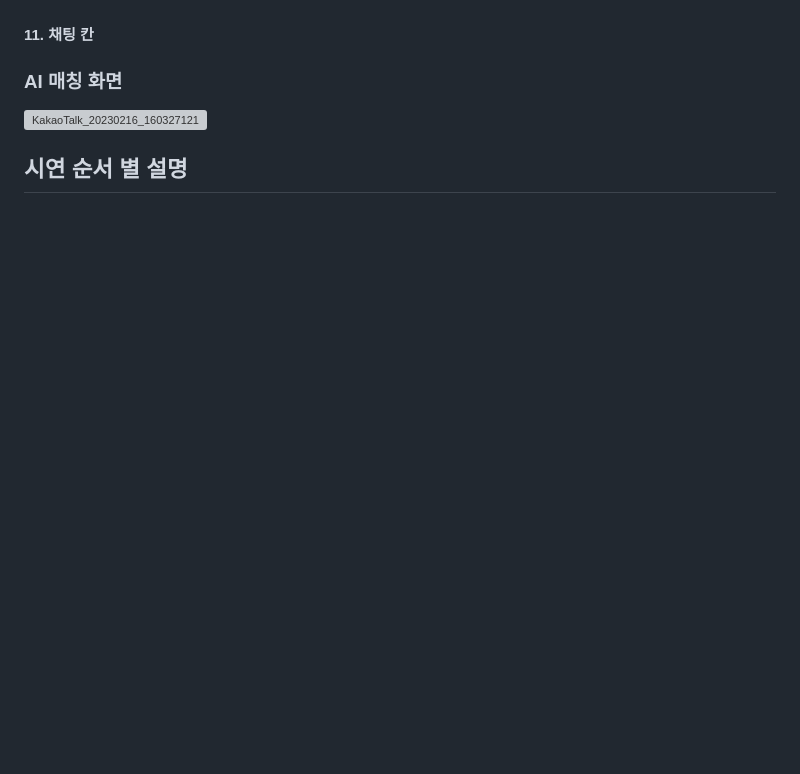
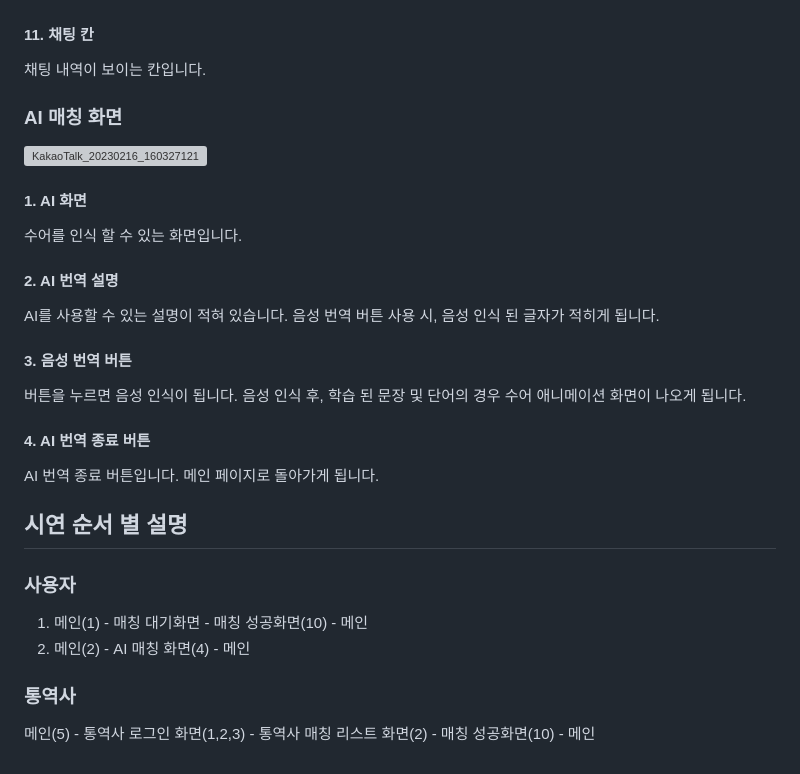
Before and after one commit to SignBridge/signbridge, a Markdown page: exec/README.md, the part around the change printed below. Rendered like a GitHub page; blank space fills up the shorter version; grey boxes are pictures that could not be loaded.

```diff
--- a/exec/README.md
+++ b/exec/README.md
@@ -137,4 +161,20 @@ AI 상담 페이지로 가는 버튼입니다. 대기시간이 길어져서 바
 #### 11. 채팅 칸
+채팅 내역이 보이는 칸입니다.
 ### AI 매칭 화면
 ![KakaoTalk_20230216_160327121](/uploads/a4a3944725b28fb97b50825ff00a1603/KakaoTalk_20230216_160327121.png)
+#### 1. AI 화면
+수어를 인식 할 수 있는 화면입니다.
+#### 2. AI 번역 설명
+AI를 사용할 수 있는 설명이 적혀 있습니다.
+음성 번역 버튼 사용 시, 음성 인식 된 글자가 적히게 됩니다.
+#### 3. 음성 번역 버튼
+버튼을 누르면 음성 인식이 됩니다.
+음성 인식 후, 학습 된 문장 및 단어의 경우 수어 애니메이션 화면이 나오게 됩니다.
+#### 4. AI 번역 종료 버튼
+AI 번역 종료 버튼입니다. 메인 페이지로 돌아가게 됩니다.
 ## 시연 순서 별 설명
+### 사용자
+1. 메인(1) - 매칭 대기화면 - 매칭 성공화면(10) - 메인
+2. 메인(2) - AI 매칭 화면(4) - 메인
+### 통역사
+메인(5) - 통역사 로그인 화면(1,2,3) - 통역사 매칭 리스트 화면(2) - 매칭 성공화면(10) - 메인
```
Also changed, not shown: other parts of exec/README.md (+24 -0 lines), README.md (+3 -0 lines).
